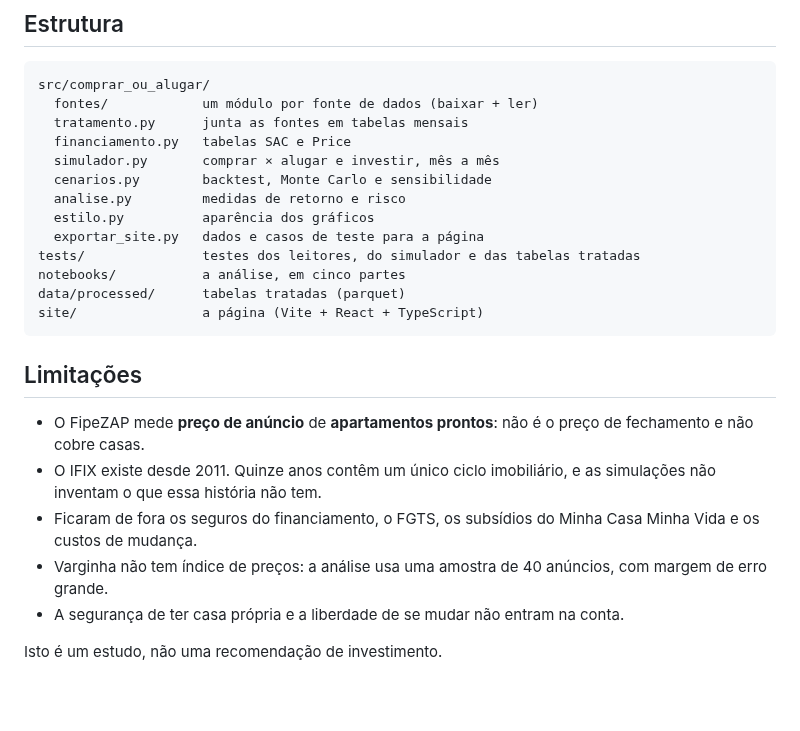
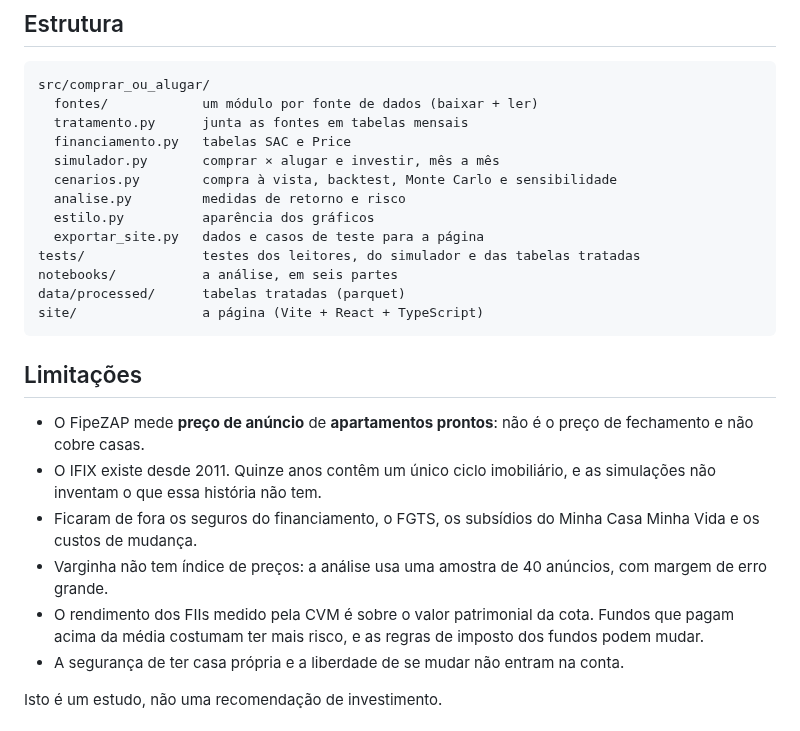
Before and after one commit to igor-gregori/iblog, a Markdown page: README.md, the part around one of its changes. Rendered like a GitHub page; blank space fills up the shorter version.

````diff
--- a/README.md
+++ b/README.md
@@ -126,12 +142,12 @@ src/comprar_ou_alugar/
   tratamento.py      junta as fontes em tabelas mensais
   financiamento.py   tabelas SAC e Price
   simulador.py       comprar × alugar e investir, mês a mês
-  cenarios.py        backtest, Monte Carlo e sensibilidade
+  cenarios.py        compra à vista, backtest, Monte Carlo e sensibilidade
   analise.py         medidas de retorno e risco
   estilo.py          aparência dos gráficos
   exportar_site.py   dados e casos de teste para a página
 tests/               testes dos leitores, do simulador e das tabelas tratadas
-notebooks/           a análise, em cinco partes
+notebooks/           a análise, em seis partes
 data/processed/      tabelas tratadas (parquet)
 site/                a página (Vite + React + TypeScript)
 ```
@@ -143,6 +159,8 @@ site/                a página (Vite + React + TypeScript)
   história não tem.
 - Ficaram de fora os seguros do financiamento, o FGTS, os subsídios do Minha Casa Minha Vida e os custos de mudança.
 - Varginha não tem índice de preços: a análise usa uma amostra de 40 anúncios, com margem de erro grande.
+- O rendimento dos FIIs medido pela CVM é sobre o valor patrimonial da cota. Fundos que pagam acima da média
+  costumam ter mais risco, e as regras de imposto dos fundos podem mudar.
 - A segurança de ter casa própria e a liberdade de se mudar não entram na conta.
 
 Isto é um estudo, não uma recomendação de investimento.
````
Also changed, not shown: other parts of README.md (+39 -23 lines), CLAUDE.md (+16 -7 lines), METODOLOGIA.md (+23 -2 lines), docs/pagina-abertura.png, docs/pagina-simulador.png, 15 other files.
